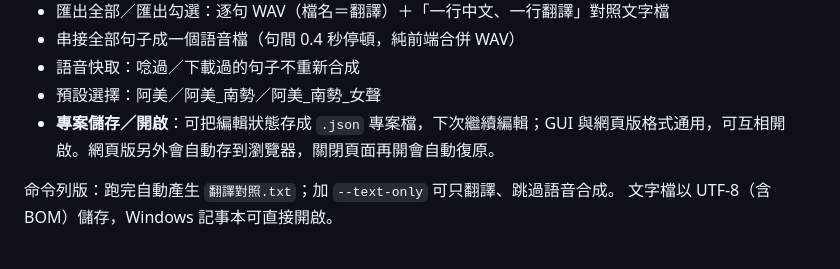
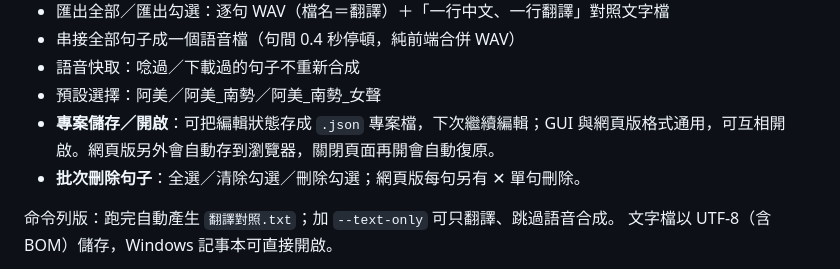
Before and after one commit to trctfa/Payo, a Markdown page: README.md, the part around the change. Drawn GitHub-style.

Commit message:
Document batch delete in README
Co-authored-by: trctfa <trctfa@users.noreply.github.com>

```diff
--- a/README.md
+++ b/README.md
@@ -22,6 +22,7 @@
 - 語音快取：唸過／下載過的句子不重新合成
 - 預設選擇：阿美／阿美_南勢／阿美_南勢_女聲
 - **專案儲存／開啟**：可把編輯狀態存成 `.json` 專案檔，下次繼續編輯；GUI 與網頁版格式通用，可互相開啟。網頁版另外會自動存到瀏覽器，關閉頁面再開會自動復原。
+- **批次刪除句子**：全選／清除勾選／刪除勾選；網頁版每句另有 ✕ 單句刪除。
 
 命令列版：跑完自動產生 `翻譯對照.txt`；加 `--text-only` 可只翻譯、跳過語音合成。
 文字檔以 UTF-8（含 BOM）儲存，Windows 記事本可直接開啟。
```
